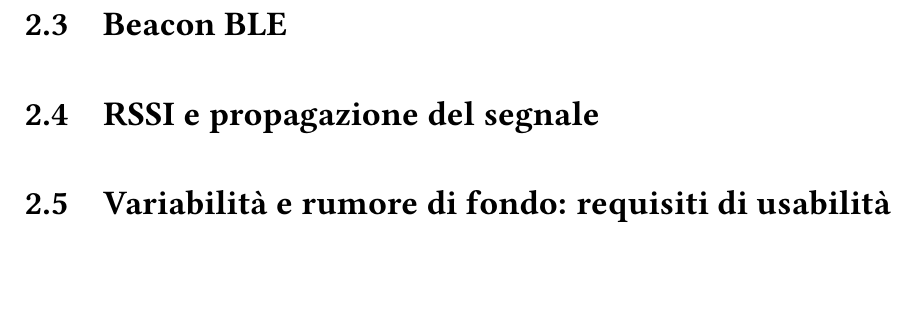
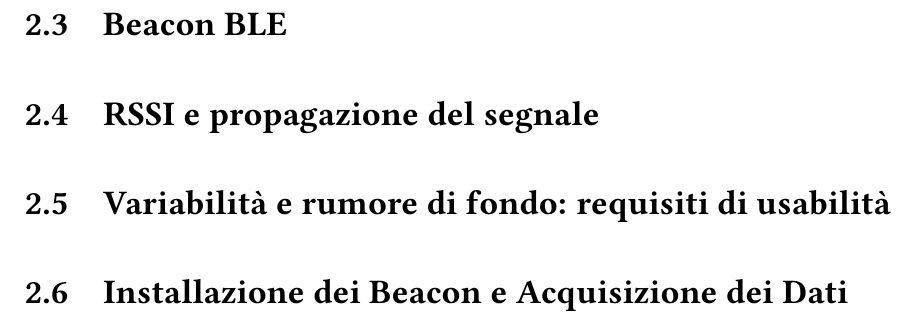
Before and after one commit to crybot/indoor-localization-deep-learning, a LaTeX document (main.tex): part of page 7 of 14, cut so that both start at the same text, the shorter picture padded with empty space. Compiled offline with pdfLaTeX.

```diff
--- a/main.tex
+++ b/main.tex
@@ -82,6 +83,7 @@
 \section{Beacon BLE}
 \section{RSSI e propagazione del segnale}
 \section{Variabilità e rumore di fondo: requisiti di usabilità}
+\section{Installazione dei Beacon e Acquisizione dei Dati}
 
 \chapter{Deep Learning}
 \section{Neurone Artificiale: Perceptron}
```
Also changed, not shown: main.pdf, makefile (added), main.tex (1 more changed lines). Lines whose indentation alone changed are shown as unchanged.
